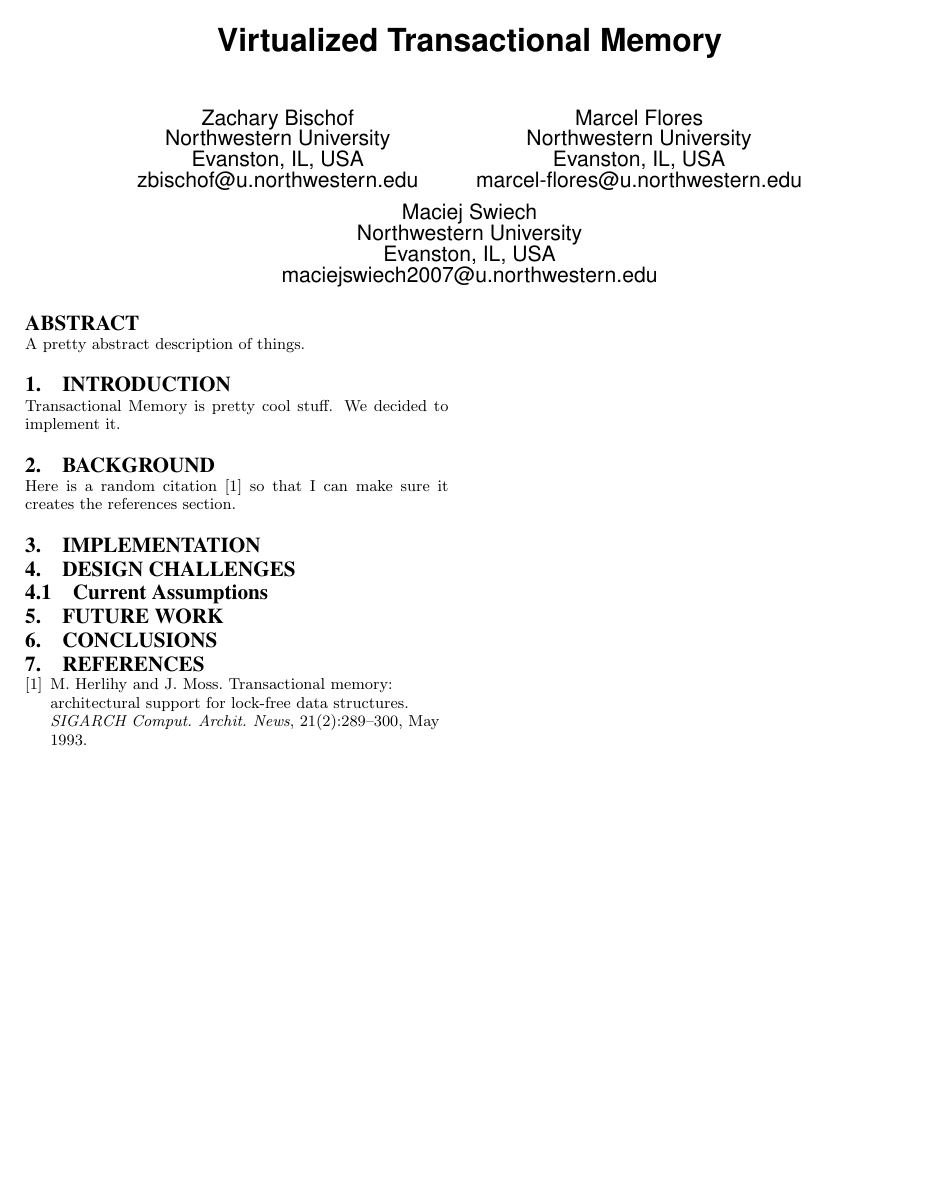
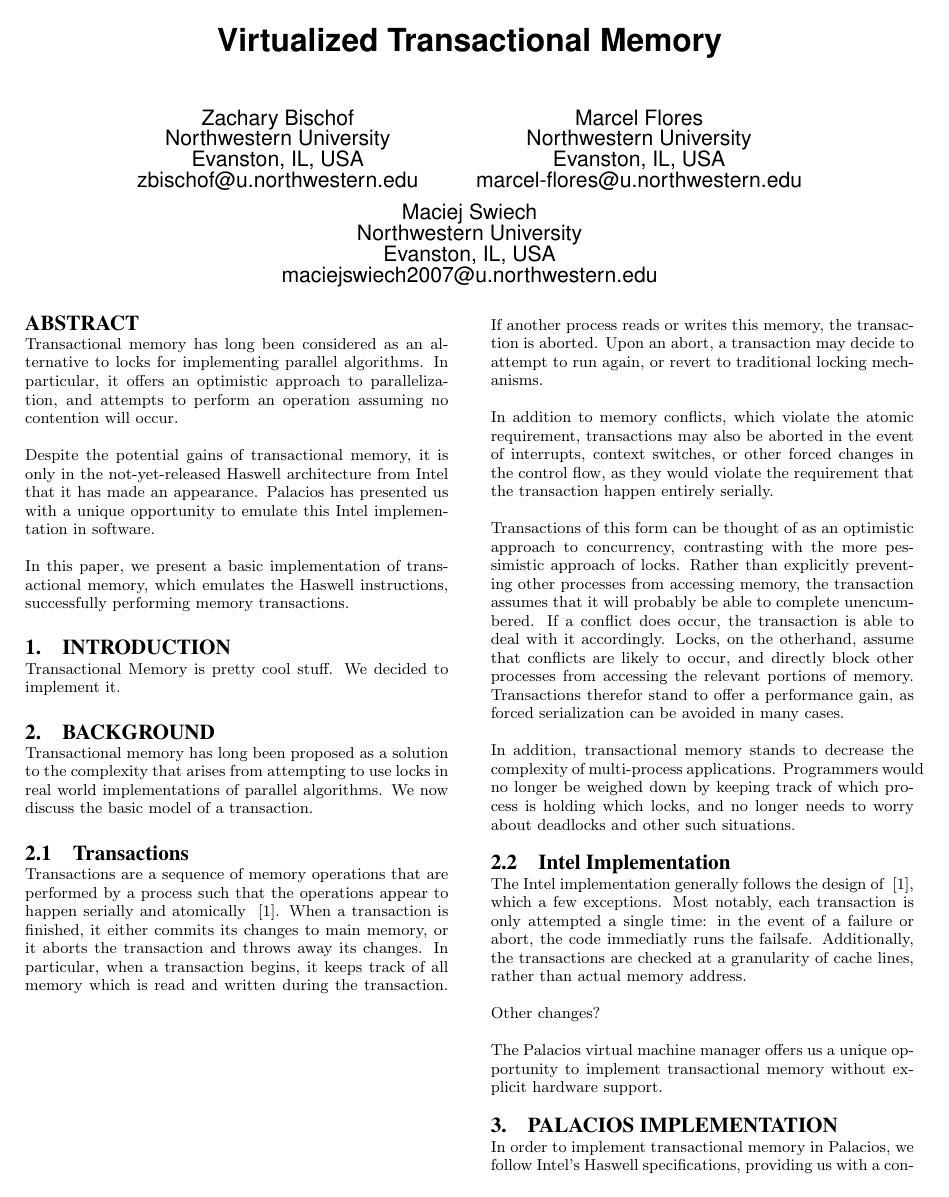
Before and after one commit to zbisch/palacios-tm-report, a LaTeX paper (transmem.tex): the whole page before the commit and page 1 of 2 after it. Compiled offline with pdfLaTeX.

Commit message:
Wrote a bunch of words. Not good, but outline.

```diff
--- a/transmem.tex
+++ b/transmem.tex
@@ -24,16 +24,78 @@
 \maketitle
 
 \begin{abstract}
-A pretty abstract description of things.
+Transactional memory has long been considered as an alternative to locks for
+implementing parallel algorithms. In particular, it offers an optimistic
+approach to parallelization, and attempts to perform an operation assuming no
+contention will occur.
+
+Despite the potential gains of transactional memory, it is only in the
+not-yet-released Haswell architecture from Intel that it has made an appearance.
+Palacios has presented us with a unique opportunity to emulate this Intel
+implementation in software.
+
+In this paper, we present a basic implementation of transactional memory, which
+emulates the Haswell instructions, successfully performing memory transactions.
 \end{abstract}
 
 \section{Introduction}
 Transactional Memory is pretty cool stuff. We decided to implement it.
 
 \section{Background}
-Here is a random citation~\cite{Herlihy:1993:TMA:173682.165164} so that I can make sure it creates the references section.
+Transactional memory has long been proposed as a solution to the complexity
+that arises from attempting to use locks in real world implementations of
+parallel algorithms. We now discuss the basic model of a transaction.
 
-\section{Implementation}
+\subsection{Transactions}
+Transactions are a sequence of memory operations that are performed by a
+process such that the operations appear to happen serially and atomically
+~\cite{Herlihy:1993:TMA:173682.165164}. When a transaction is finished, it
+either commits its changes to main memory, or it aborts the transaction
+and throws away its changes. In particular, when a transaction begins, it
+keeps track of all memory which is read and written during the transaction.
+If another process reads or writes this memory, the transaction is aborted.
+Upon an abort, a transaction may decide to attempt to run again, or revert
+to traditional locking mechanisms.
+
+In addition to memory conflicts, which violate the atomic requirement,
+transactions may also be aborted in the event of interrupts, context switches,
+or other forced changes in the control flow, as they would violate the
+requirement that the transaction happen entirely serially.
+
+Transactions of this form can be thought of as an optimistic approach to
+concurrency, contrasting with the more pessimistic approach of locks.
+Rather than explicitly preventing other processes from accessing memory, the
+transaction assumes that it will probably be able to complete unencumbered. If
+a conflict does occur, the transaction is able to deal with it accordingly.
+Locks, on the otherhand, assume that conflicts are likely to occur, and
+directly block other processes from accessing the relevant portions of memory.
+Transactions therefor stand to offer a performance gain, as forced
+serialization can be avoided in many cases.
+
+In addition, transactional memory stands to decrease the complexity of
+multi-process applications. Programmers would no longer be weighed down by
+keeping track of which process is holding which locks, and no longer needs
+to worry about deadlocks and other such situations.
+
+\subsection{Intel Implementation}
+The Intel implementation generally follows the design of
+~\cite{Herlihy:1993:TMA:173682.165164}, which a few exceptions.
+Most notably, each transaction is only attempted a single time: in the event
+of a failure or abort, the code immediatly runs the failsafe. Additionally,
+the transactions are checked at a granularity of cache lines, rather than
+actual memory address.
+
+Other changes?
+
+The Palacios virtual machine manager offers us a unique opportunity to
+implement transactional memory without explicit hardware support.
+
+\section{Palacios Implementation}
+In order to implement transactional memory in Palacios, we follow Intel's
+Haswell specifications, providing us with a consistent interface with which
+to use transactions, as well as making future comparisons to direct hardware
+implementations easier.
+
 
 \section{Design Challenges}
 
```
Also changed, not shown: acm_proc_article-sp.cls (line endings or trailing spaces), transmem.pdf, 1 other file.
